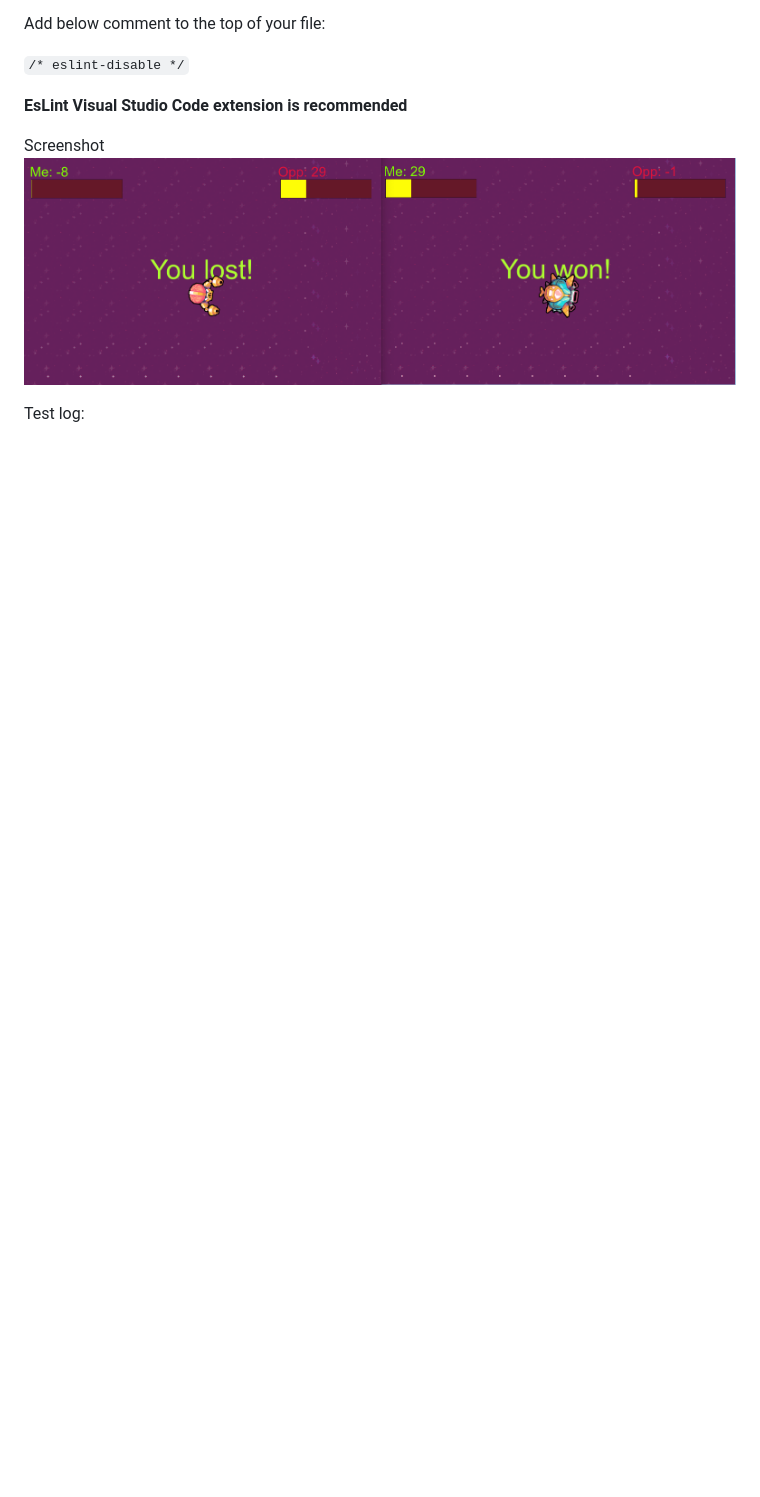
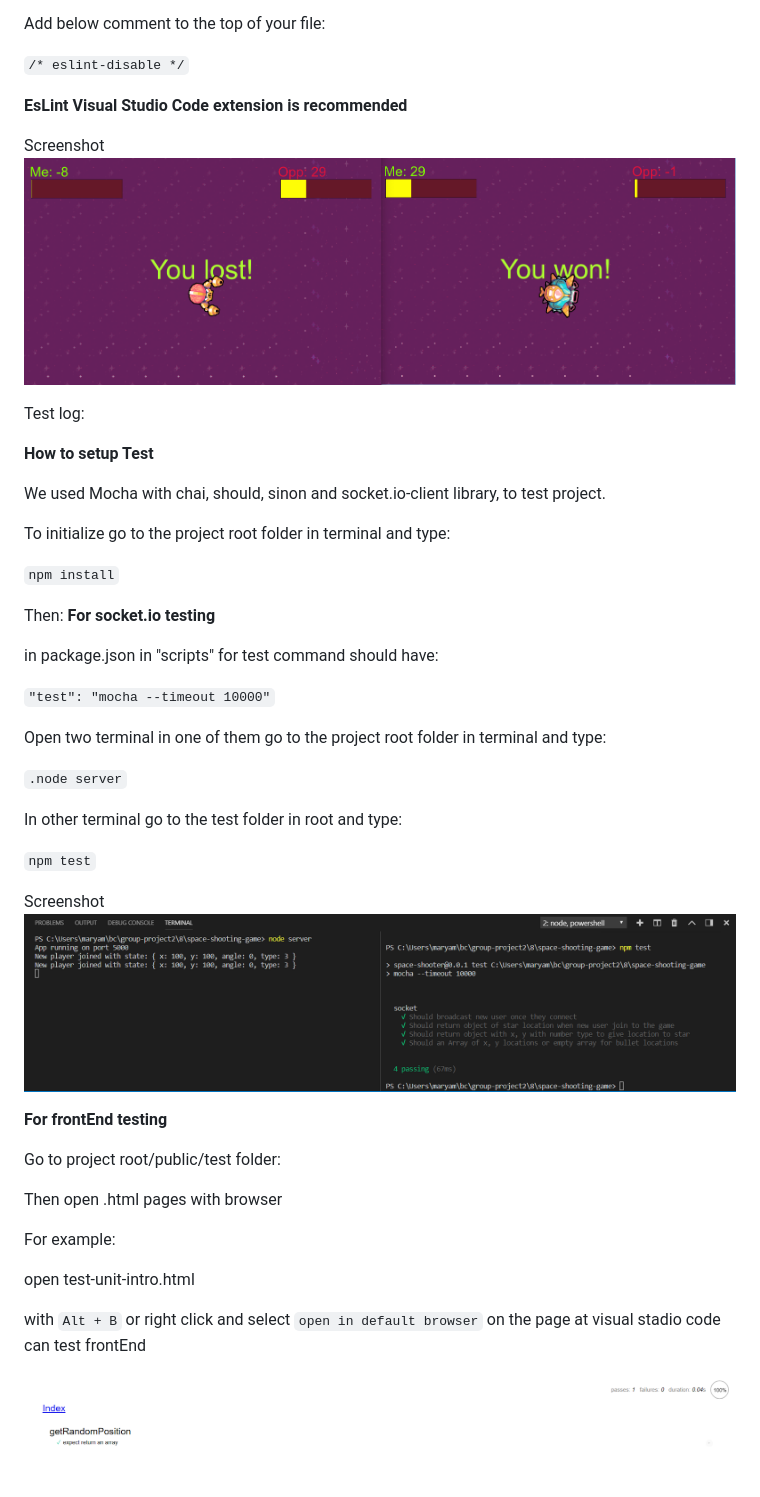
Before and after one commit to moz5691/space-shooting-game, a Markdown page: README.md, the part around the change. Rendered like a GitHub page; pictures changed too: misc/frontEnd-test.png (added), misc/socket-io-test.png (added); blank space fills up the shorter version.

```diff
--- a/README.md
+++ b/README.md
@@ -44,3 +44,43 @@ Screenshot
 ![alt text](misc/screen-snapshot-multi.png 'screenshot')
 
 Test log:
+
+**How to setup Test**
+
+We used Mocha with chai, should, sinon and socket.io-client library, to test project.
+
+To initialize go to the project root folder in terminal and type:
+
+`npm install`
+
+Then:
+**For socket.io testing**
+
+in package.json in "scripts" for test command should have:
+
+`"test": "mocha --timeout 10000"`
+
+Open two terminal in one of them go to the project root folder in terminal and type:
+
+`.node server`
+
+In other terminal go to the test folder in root and type:
+
+`npm test`
+
+Screenshot
+![alt text](misc/socket-io-test.png 'screenshot')
+
+**For frontEnd testing**
+
+Go to project root/public/test folder:
+
+Then open .html pages with browser
+
+For example:
+
+open test-unit-intro.html
+
+with `Alt + B` or right click and select `open in default browser` on the page at visual stadio code can test frontEnd
+
+![alt text](misc/frontEnd-test.png 'screenshot')
```
Also changed, not shown: misc/function-test.png (added).
